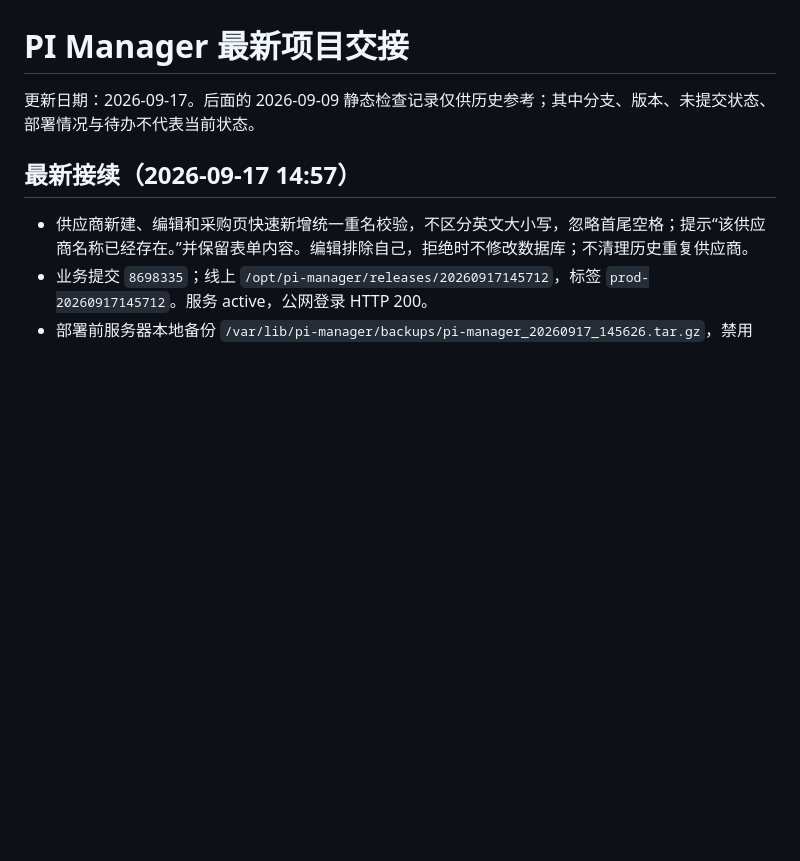
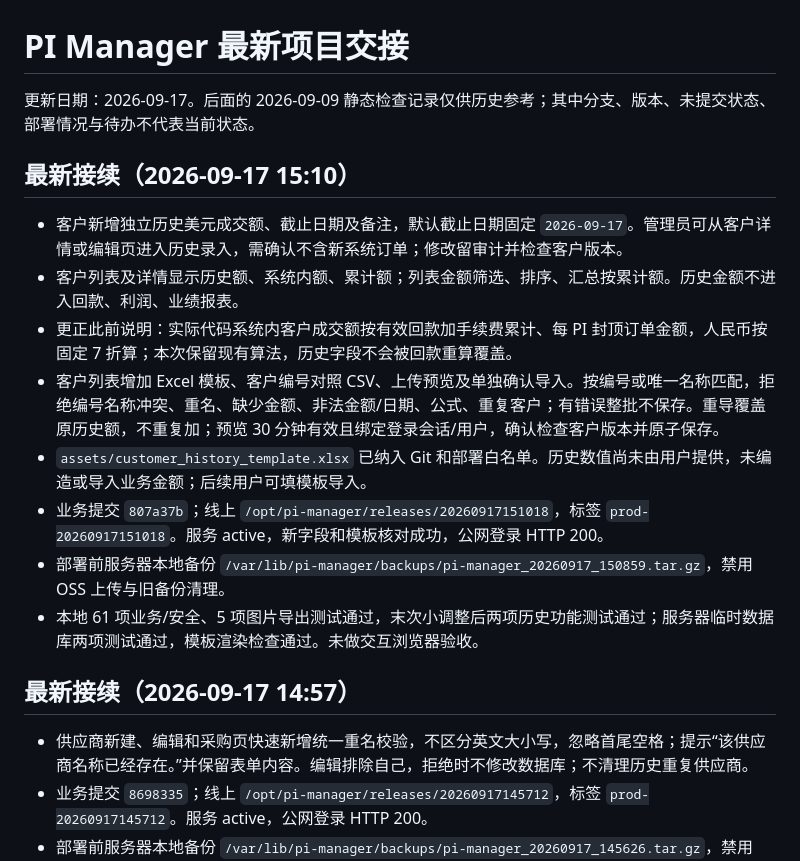
Before and after one commit to fantastic10086-commits/Myweb, a Markdown page: PROJECT_HANDOFF.md, the part around the change. Rendered like a GitHub page; blank space fills up the shorter version.

Commit message:
docs: record customer historical turnover deployment

```diff
--- a/PROJECT_HANDOFF.md
+++ b/PROJECT_HANDOFF.md
@@ -1,6 +1,17 @@
 # PI Manager 最新项目交接
 
 更新日期：2026-09-17。后面的 2026-09-09 静态检查记录仅供历史参考；其中分支、版本、未提交状态、部署情况与待办不代表当前状态。
+
+## 最新接续（2026-09-17 15:10）
+
+- 客户新增独立历史美元成交额、截止日期及备注，默认截止日期固定 `2026-09-17`。管理员可从客户详情或编辑页进入历史录入，需确认不含新系统订单；修改留审计并检查客户版本。
+- 客户列表及详情显示历史额、系统内额、累计额；列表金额筛选、排序、汇总按累计额。历史金额不进入回款、利润、业绩报表。
+- 更正此前说明：实际代码系统内客户成交额按有效回款加手续费累计、每 PI 封顶订单金额，人民币按固定 7 折算；本次保留现有算法，历史字段不会被回款重算覆盖。
+- 客户列表增加 Excel 模板、客户编号对照 CSV、上传预览及单独确认导入。按编号或唯一名称匹配，拒绝编号名称冲突、重名、缺少金额、非法金额/日期、公式、重复客户；有错误整批不保存。重导覆盖原历史额，不重复加；预览 30 分钟有效且绑定登录会话/用户，确认检查客户版本并原子保存。
+- `assets/customer_history_template.xlsx` 已纳入 Git 和部署白名单。历史数值尚未由用户提供，未编造或导入业务金额；后续用户可填模板导入。
+- 业务提交 `807a37b`；线上 `/opt/pi-manager/releases/20260917151018`，标签 `prod-20260917151018`。服务 active，新字段和模板核对成功，公网登录 HTTP 200。
+- 部署前服务器本地备份 `/var/lib/pi-manager/backups/pi-manager_20260917_150859.tar.gz`，禁用 OSS 上传与旧备份清理。
+- 本地 61 项业务/安全、5 项图片导出测试通过，末次小调整后两项历史功能测试通过；服务器临时数据库两项测试通过，模板渲染检查通过。未做交互浏览器验收。
 
 ## 最新接续（2026-09-17 14:57）
 
```
